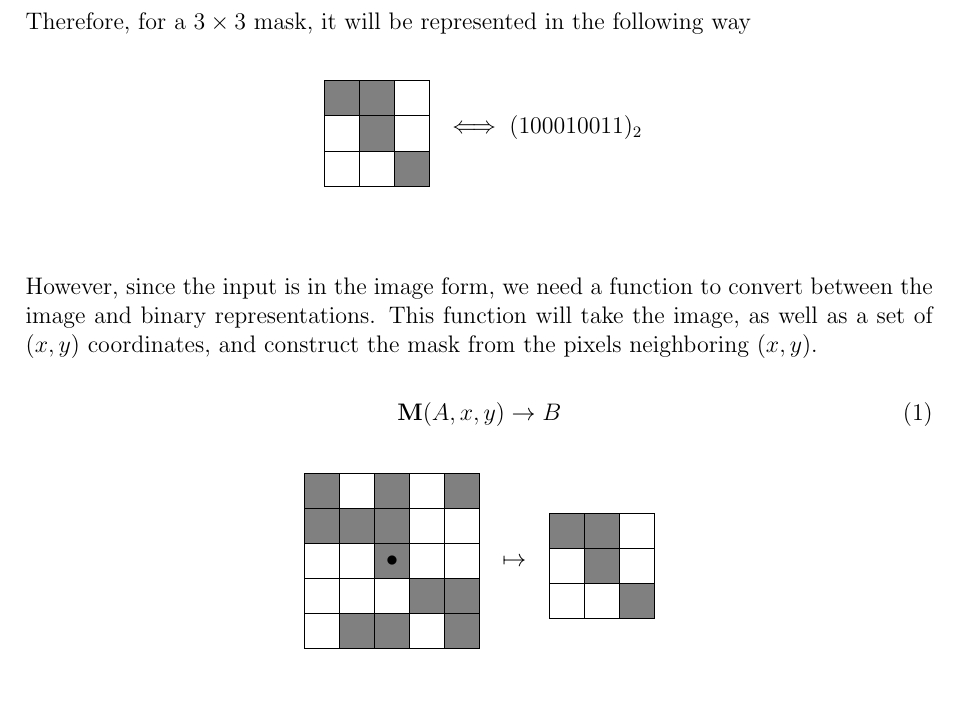
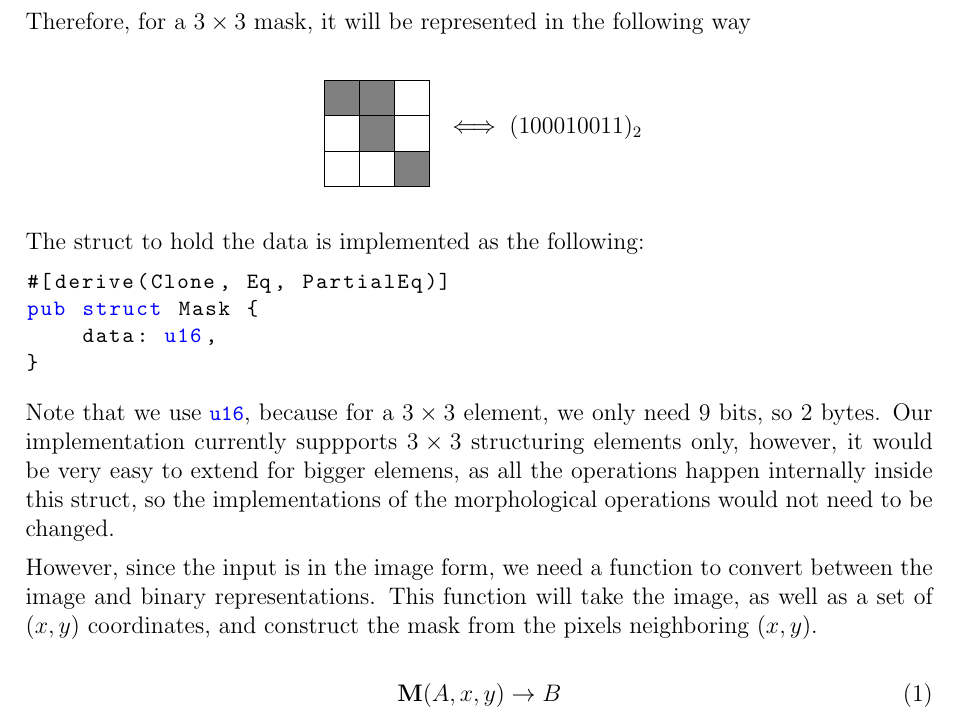
Before and after one commit to 234767/ImageProcessing, a LaTeX document (docs/task3/report3.tex): part of page 1 of 25, cut so that both start at the same text, the shorter picture padded with empty space. Compiled offline with pdfLaTeX.

Commit message:
Added more description of the mask

```diff
--- a/docs/task3/report3.tex
+++ b/docs/task3/report3.tex
@@ -53,7 +53,18 @@ Therefore, for a $3\times3$ mask, it will be represented in the following way
     $\; \Longleftrightarrow \; (100010011)_2$
 \end{center}
 
-\vfill
+The struct to hold the data is implemented as the following:
+
+\begin{lstlisting}
+#[derive(Clone, Eq, PartialEq)]
+pub struct Mask {
+    data: u16,
+}
+\end{lstlisting}
+
+Note that we use \lstinline{u16}, because for a $3\times3$ element, we only need 9 bits, so 2 bytes.
+Our implementation currently suppports $3\times3$ structuring elements only, however, it would be very easy to extend for bigger elemens, as all the operations happen internally inside this struct,
+so the implementations of the morphological operations would not need to be changed.
 
 However, since the input is in the image form, we need a function to convert between the image and binary representations.
 This function will take the image, as well as a set of $(x,y)$ coordinates, and construct the mask from the pixels neighboring $(x,y)$.
@@ -75,7 +86,7 @@ This function will take the image, as well as a set of $(x,y)$ coordinates, and
     \end{tikzpicture}
     $\; \mapsto \; $
     \begin{tikzpicture}[baseline=(Center.base)]
-        \matrix[square matrix]
+        \matrix[square matrix=1em]
         {
         |[fill=gray]| & |[fill=gray]| & \\
         & |(Center)[fill=gray]| & \\
```
Also changed, not shown: docs/task3/report3.tex (4 more changed lines).
